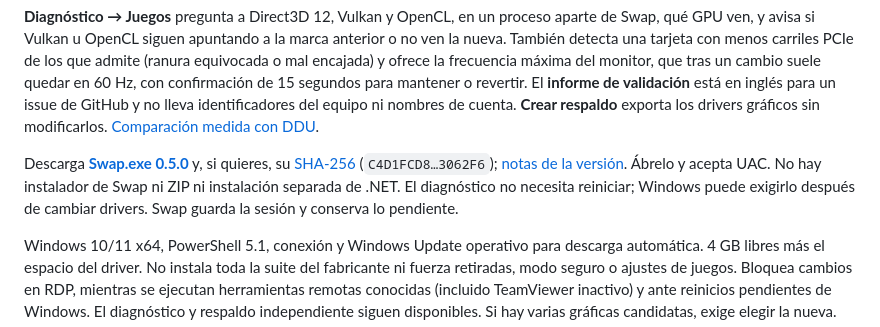
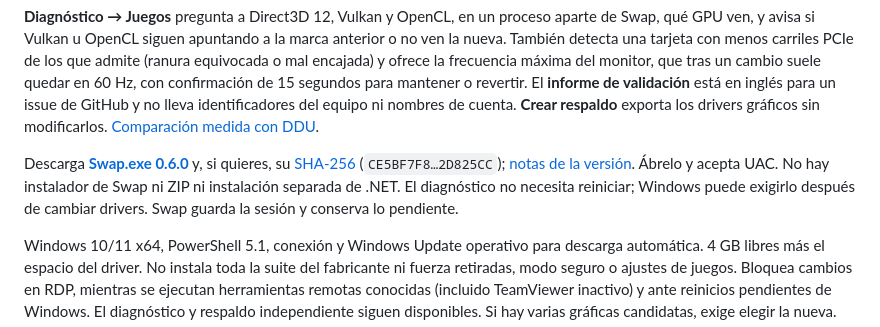
Before and after one commit to zKraic/Swap, a Markdown page: README.es.md, the part around the change. GitHub-like rendering.

```diff
--- a/README.es.md
+++ b/README.es.md
@@ -36,7 +36,7 @@ La misma página retira **versiones antiguas sin uso del driver actual** (a menu
 
 **Diagnóstico → Juegos** pregunta a Direct3D 12, Vulkan y OpenCL, en un proceso aparte de Swap, qué GPU ven, y avisa si Vulkan u OpenCL siguen apuntando a la marca anterior o no ven la nueva. También detecta una tarjeta con menos carriles PCIe de los que admite (ranura equivocada o mal encajada) y ofrece la frecuencia máxima del monitor, que tras un cambio suele quedar en 60 Hz, con confirmación de 15 segundos para mantener o revertir. El **informe de validación** está en inglés para un issue de GitHub y no lleva identificadores del equipo ni nombres de cuenta. **Crear respaldo** exporta los drivers gráficos sin modificarlos. [Comparación medida con DDU](docs/COMPARISON-DDU.md).
 
-Descarga **[Swap.exe 0.5.0](https://github.com/zKraic/Swap/releases/download/v0.5.0-preview/Swap.exe)** y, si quieres, su [SHA-256](https://github.com/zKraic/Swap/releases/download/v0.5.0-preview/Swap.exe.sha256) (`C4D1FCD8…3062F6`); [notas de la versión](https://github.com/zKraic/Swap/releases/tag/v0.5.0-preview). Ábrelo y acepta UAC. No hay instalador de Swap ni ZIP ni instalación separada de .NET. El diagnóstico no necesita reiniciar; Windows puede exigirlo después de cambiar drivers. Swap guarda la sesión y conserva lo pendiente.
+Descarga **[Swap.exe 0.6.0](https://github.com/zKraic/Swap/releases/download/v0.6.0-preview/Swap.exe)** y, si quieres, su [SHA-256](https://github.com/zKraic/Swap/releases/download/v0.6.0-preview/Swap.exe.sha256) (`CE5BF7F8…2D825CC`); [notas de la versión](https://github.com/zKraic/Swap/releases/tag/v0.6.0-preview). Ábrelo y acepta UAC. No hay instalador de Swap ni ZIP ni instalación separada de .NET. El diagnóstico no necesita reiniciar; Windows puede exigirlo después de cambiar drivers. Swap guarda la sesión y conserva lo pendiente.
 
 Windows 10/11 x64, PowerShell 5.1, conexión y Windows Update operativo para descarga automática. 4 GB libres más el espacio del driver. No instala toda la suite del fabricante ni fuerza retiradas, modo seguro o ajustes de juegos. Bloquea cambios en RDP, mientras se ejecutan herramientas remotas conocidas (incluido TeamViewer inactivo) y ante reinicios pendientes de Windows. El diagnóstico y respaldo independiente siguen disponibles. Si hay varias gráficas candidatas, exige elegir la nueva.
 
```
Also changed, not shown: README.md (+2 -2 lines), docs/validation/V060-RESULTS.md (+1 -1 lines), web/app-dark-en.png, web/app-dark.png, 2 other files.
